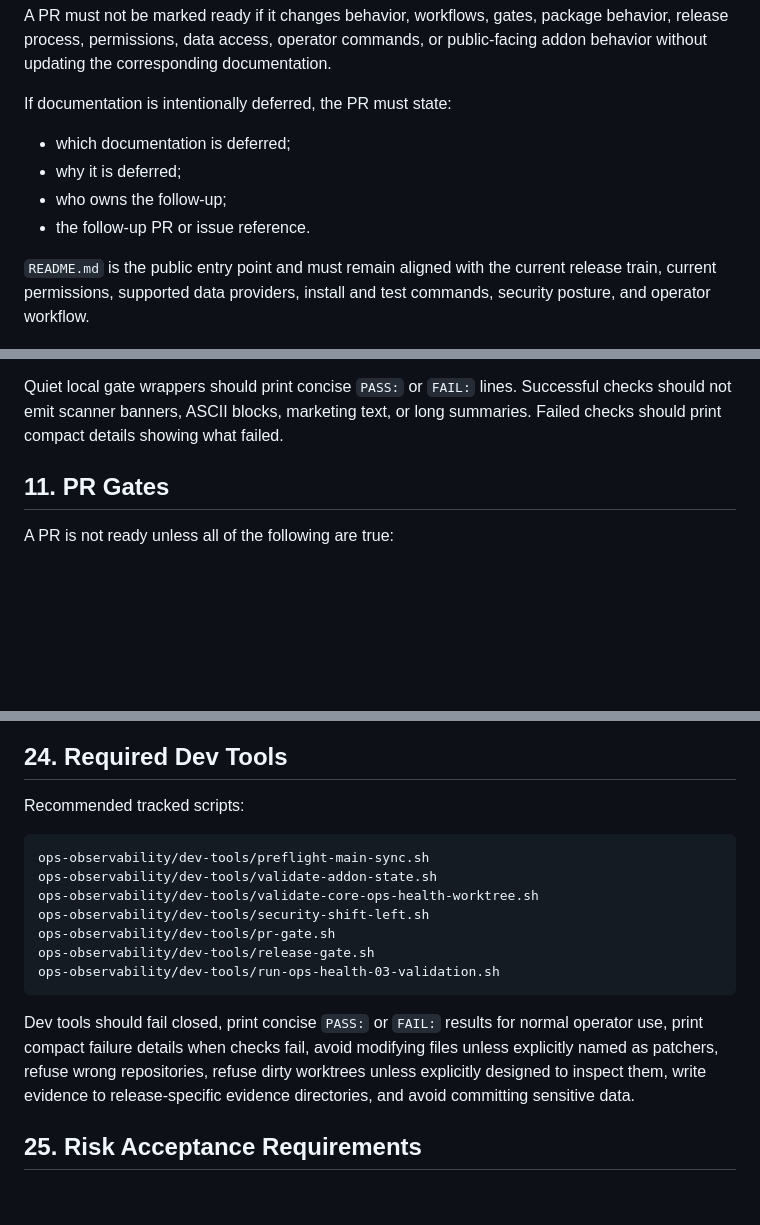
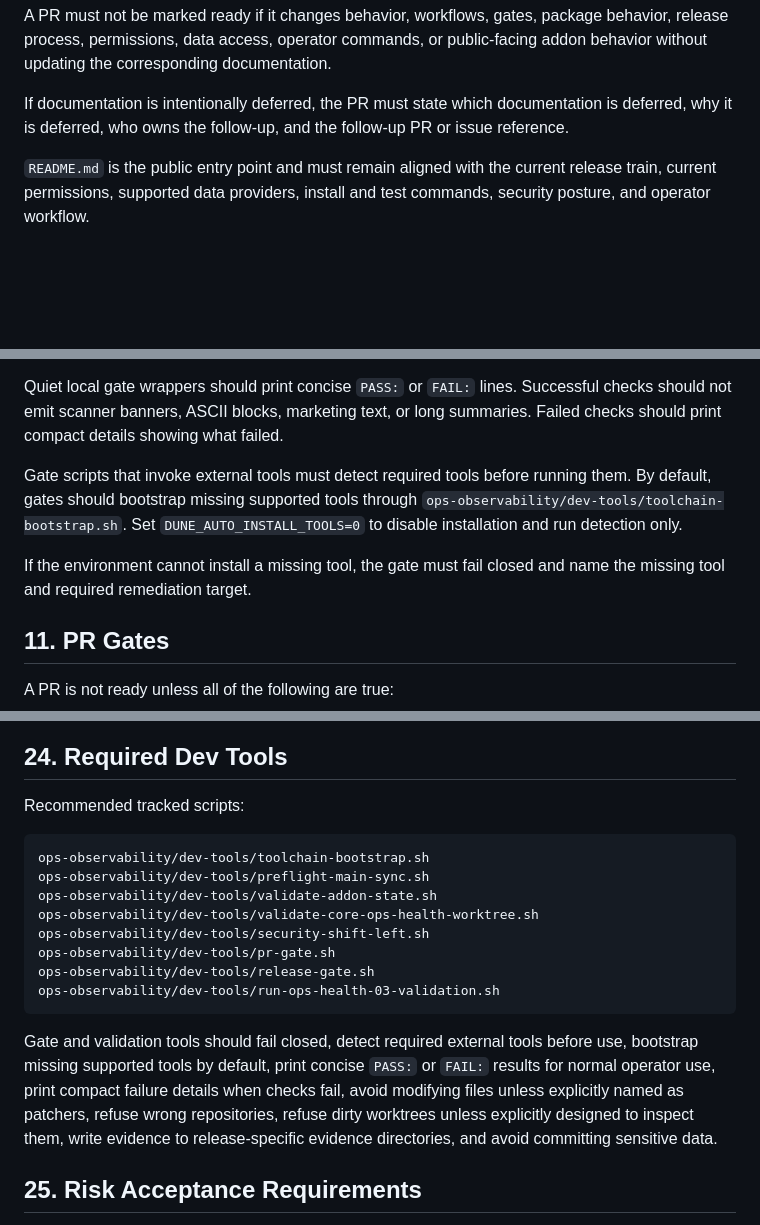
Before and after one commit to yacketrj/dune-ops-observability-addon, a Markdown page: docs/REPOSITORY-REQUIREMENTS-AND-DELIVERABLES.md, 3 parts joined by grey strips. Drawn GitHub-style; blank space fills up the shorter version.

Commit message:
Document auto-installing gate toolchain

````diff
--- a/docs/REPOSITORY-REQUIREMENTS-AND-DELIVERABLES.md
+++ b/docs/REPOSITORY-REQUIREMENTS-AND-DELIVERABLES.md
@@ -84,12 +86,7 @@ Documentation Impact:
 
 A PR must not be marked ready if it changes behavior, workflows, gates, package behavior, release process, permissions, data access, operator commands, or public-facing addon behavior without updating the corresponding documentation.
 
-If documentation is intentionally deferred, the PR must state:
-
-- which documentation is deferred;
-- why it is deferred;
-- who owns the follow-up;
-- the follow-up PR or issue reference.
+If documentation is intentionally deferred, the PR must state which documentation is deferred, why it is deferred, who owns the follow-up, and the follow-up PR or issue reference.
 
 `README.md` is the public entry point and must remain aligned with the current release train, current permissions, supported data providers, install and test commands, security posture, and operator workflow.
 
@@ -249,6 +246,10 @@ Required local checks:
 No PR should proceed with unresolved critical or high findings unless risk acceptance is documented.
 
 Quiet local gate wrappers should print concise `PASS:` or `FAIL:` lines. Successful checks should not emit scanner banners, ASCII blocks, marketing text, or long summaries. Failed checks should print compact details showing what failed.
+
+Gate scripts that invoke external tools must detect required tools before running them. By default, gates should bootstrap missing supported tools through `ops-observability/dev-tools/toolchain-bootstrap.sh`. Set `DUNE_AUTO_INSTALL_TOOLS=0` to disable installation and run detection only.
+
+If the environment cannot install a missing tool, the gate must fail closed and name the missing tool and required remediation target.
 
 ## 11. PR Gates
 
@@ -489,6 +490,7 @@ ops-observability/releases/<release-id>/
 Recommended tracked scripts:
 
 ```text
+ops-observability/dev-tools/toolchain-bootstrap.sh
 ops-observability/dev-tools/preflight-main-sync.sh
 ops-observability/dev-tools/validate-addon-state.sh
 ops-observability/dev-tools/validate-core-ops-health-worktree.sh
@@ -498,7 +500,7 @@ ops-observability/dev-tools/release-gate.sh
 ops-observability/dev-tools/run-ops-health-03-validation.sh
 ```
 
-Dev tools should fail closed, print concise `PASS:` or `FAIL:` results for normal operator use, print compact failure details when checks fail, avoid modifying files unless explicitly named as patchers, refuse wrong repositories, refuse dirty worktrees unless explicitly designed to inspect them, write evidence to release-specific evidence directories, and avoid committing sensitive data.
+Gate and validation tools should fail closed, detect required external tools before use, bootstrap missing supported tools by default, print concise `PASS:` or `FAIL:` results for normal operator use, print compact failure details when checks fail, avoid modifying files unless explicitly named as patchers, refuse wrong repositories, refuse dirty worktrees unless explicitly designed to inspect them, write evidence to release-specific evidence directories, and avoid committing sensitive data.
 
 ## 25. Risk Acceptance Requirements
 
````
Also changed, not shown: other parts of docs/REPOSITORY-REQUIREMENTS-AND-DELIVERABLES.md (+2 -0 lines).
